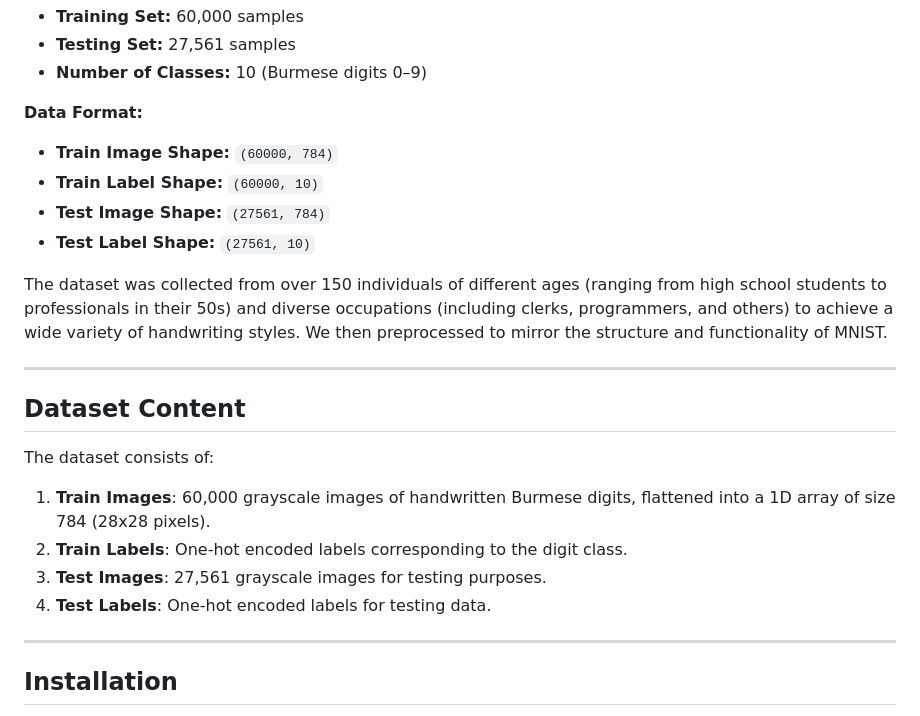
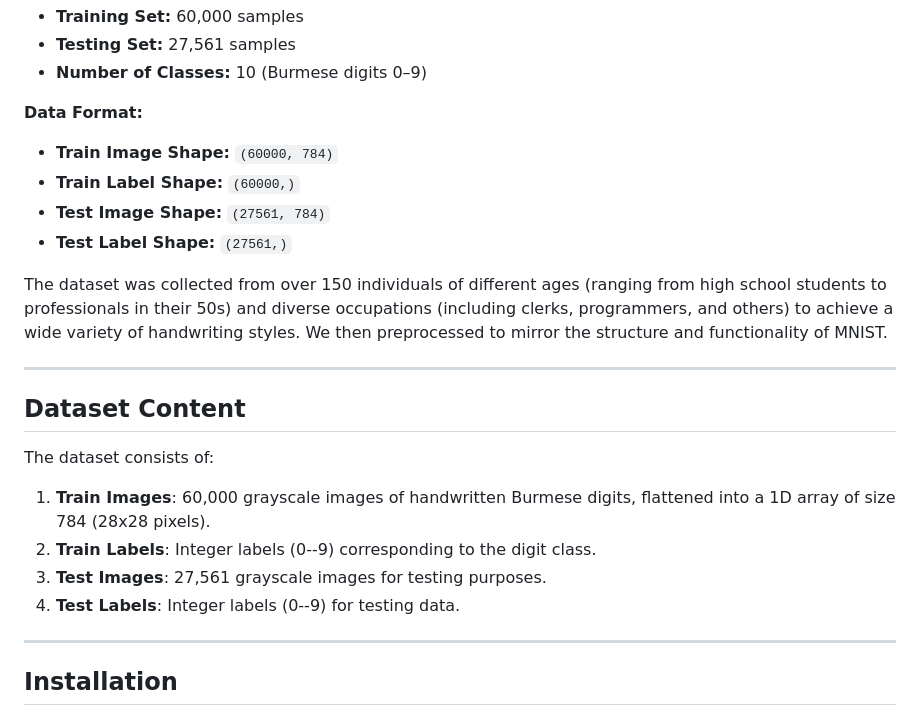
Before and after one commit to baseresearch/BHDD, a Markdown page: README.md, the part around the change. Drawn GitHub-style.

Commit message:
fix: correct label format in README (integer, not one-hot)

```diff
--- a/README.md
+++ b/README.md
@@ -17,9 +17,9 @@ The **Burmese Handwritten Digit Dataset (BHDD)** is a dataset project specifical
 
 **Data Format:**
 - **Train Image Shape:** `(60000, 784)`
-- **Train Label Shape:** `(60000, 10)`
+- **Train Label Shape:** `(60000,)`
 - **Test Image Shape:** `(27561, 784)`
-- **Test Label Shape:** `(27561, 10)`
+- **Test Label Shape:** `(27561,)`
 
 The dataset was collected from over 150 individuals of different ages (ranging from high school students to professionals in their 50s) and diverse occupations (including clerks, programmers, and others) to achieve a wide variety of handwriting styles. We then preprocessed to mirror the structure and functionality of MNIST.
 
@@ -29,9 +29,9 @@ The dataset was collected from over 150 individuals of different ages (ranging f
 
 The dataset consists of:
 1. **Train Images**: 60,000 grayscale images of handwritten Burmese digits, flattened into a 1D array of size 784 (28x28 pixels).
-2. **Train Labels**: One-hot encoded labels corresponding to the digit class.
+2. **Train Labels**: Integer labels (0--9) corresponding to the digit class.
 3. **Test Images**: 27,561 grayscale images for testing purposes.
-4. **Test Labels**: One-hot encoded labels for testing data.
+4. **Test Labels**: Integer labels (0--9) for testing data.
 
 ---
 
```
